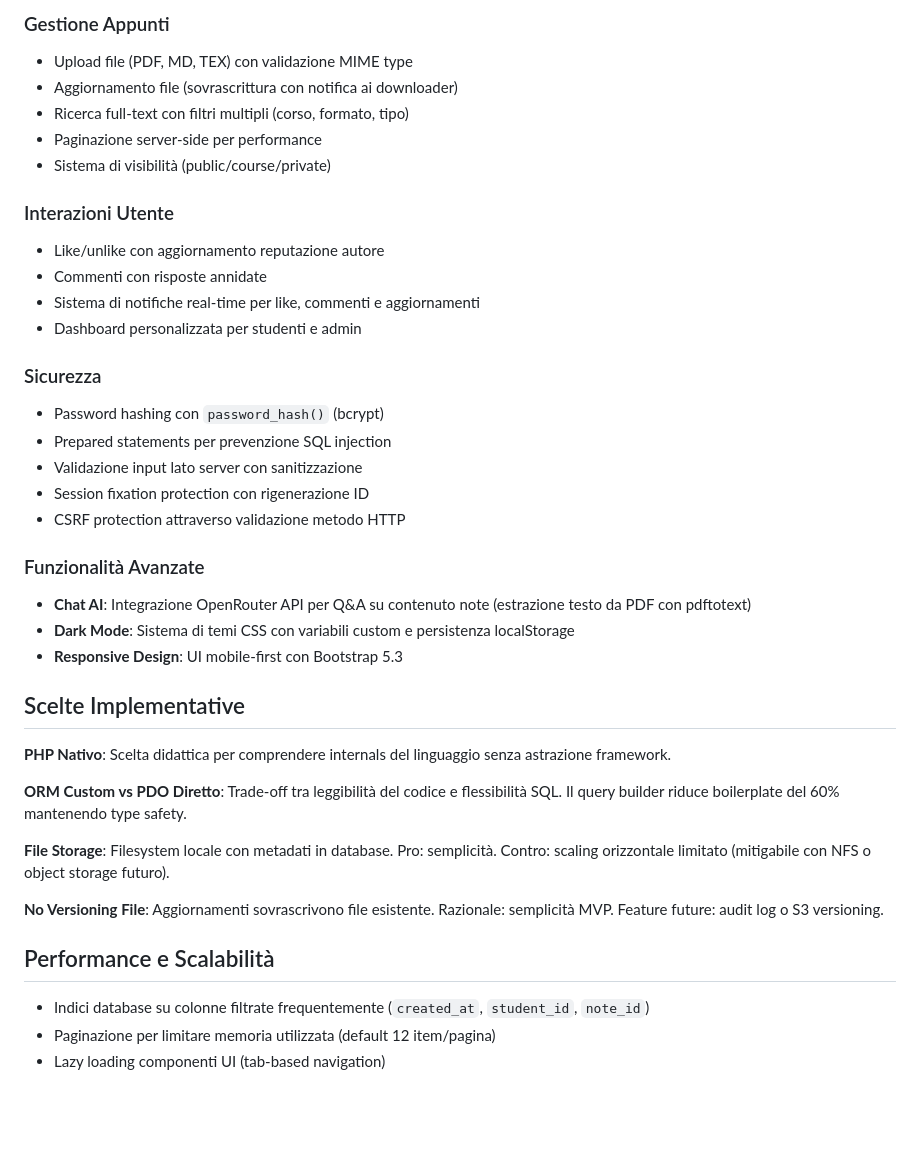
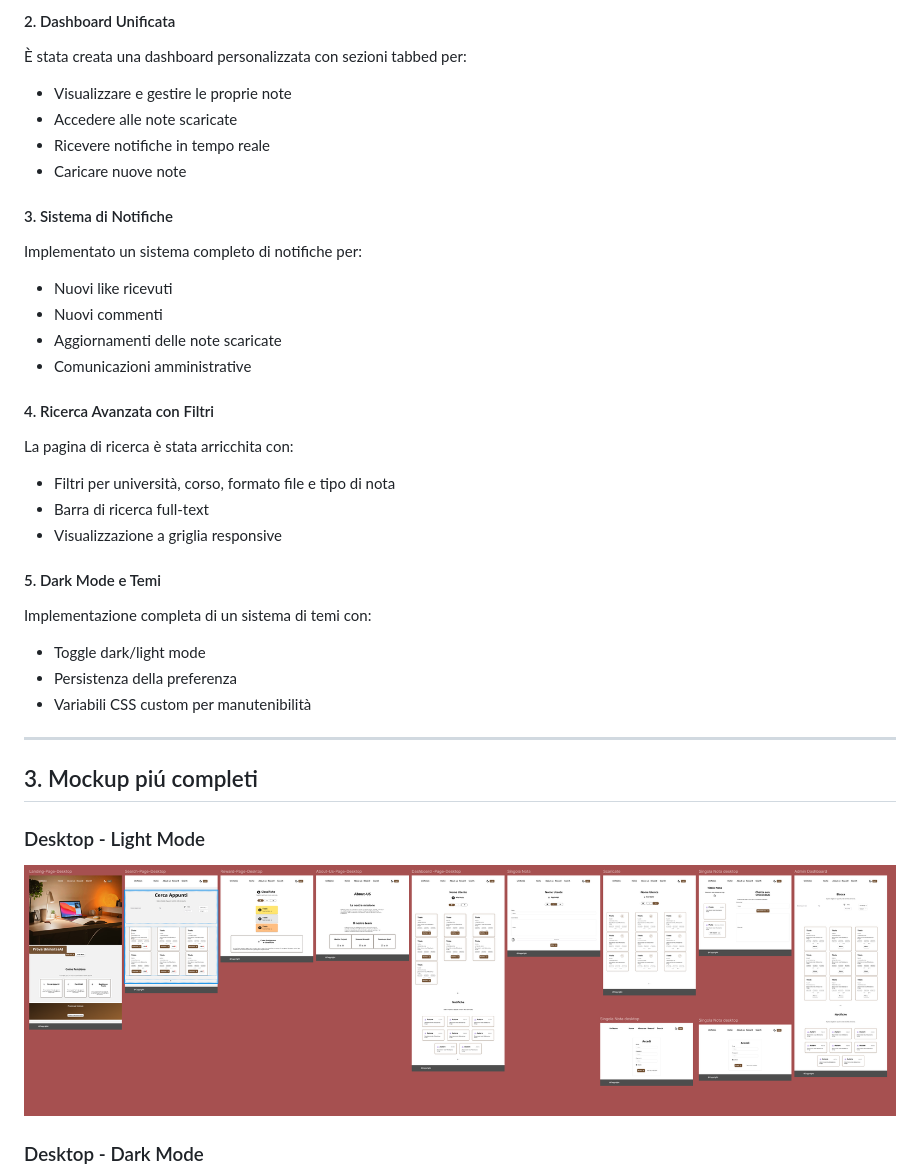
Before and after one commit to Mattia-Pozzati/UniNotes, a Markdown page: relazione.md, the part around one of its changes. Rendered like a GitHub page; pictures changed too: light-desktop.png (added); blank space fills up the shorter version.

```diff
--- a/relazione.md
+++ b/relazione.md
@@ -42,41 +39,38 @@ Schema relazionale normalizzato con 9 tabelle principali:
 
-### Gestione Appunti
-- Upload file (PDF, MD, TEX) con validazione MIME type
-- Aggiornamento file (sovrascrittura con notifica ai downloader)
-- Ricerca full-text con filtri multipli (corso, formato, tipo)
-- Paginazione server-side per performance
-- Sistema di visibilità (public/course/private)
+#### 2. Dashboard Unificata
+È stata creata una dashboard personalizzata con sezioni tabbed per:
+- Visualizzare e gestire le proprie note
+- Accedere alle note scaricate
+- Ricevere notifiche in tempo reale
+- Caricare nuove note
 
-### Interazioni Utente
-- Like/unlike con aggiornamento reputazione autore
-- Commenti con risposte annidate
-- Sistema di notifiche real-time per like, commenti e aggiornamenti
-- Dashboard personalizzata per studenti e admin
+#### 3. Sistema di Notifiche
+Implementato un sistema completo di notifiche per:
+- Nuovi like ricevuti
+- Nuovi commenti
+- Aggiornamenti delle note scaricate
+- Comunicazioni amministrative
 
-### Sicurezza
-- Password hashing con `password_hash()` (bcrypt)
-- Prepared statements per prevenzione SQL injection
-- Validazione input lato server con sanitizzazione
-- Session fixation protection con rigenerazione ID
-- CSRF protection attraverso validazione metodo HTTP
+#### 4. Ricerca Avanzata con Filtri
+La pagina di ricerca è stata arricchita con:
+- Filtri per università, corso, formato file e tipo di nota
+- Barra di ricerca full-text
+- Visualizzazione a griglia responsive
 
-### Funzionalità Avanzate
-- **Chat AI**: Integrazione OpenRouter API per Q&A su contenuto note (estrazione testo da PDF con pdftotext)
-- **Dark Mode**: Sistema di temi CSS con variabili custom e persistenza localStorage
-- **Responsive Design**: UI mobile-first con Bootstrap 5.3
+#### 5. Dark Mode e Temi
+Implementazione completa di un sistema di temi con:
+- Toggle dark/light mode
+- Persistenza della preferenza
+- Variabili CSS custom per manutenibilità
 
-## Scelte Implementative
+---
 
-**PHP Nativo**: Scelta didattica per comprendere internals del linguaggio senza astrazione framework.
+## 3. Mockup piú completi
 
-**ORM Custom vs PDO Diretto**: Trade-off tra leggibilità del codice e flessibilità SQL. Il query builder riduce boilerplate del 60% mantenendo type safety.
+### Desktop - Light Mode
 
-**File Storage**: Filesystem locale con metadati in database. Pro: semplicità. Contro: scaling orizzontale limitato (mitigabile con NFS o object storage futuro).
+![Desktop Light](light-desktop.png)
 
-**No Versioning File**: Aggiornamenti sovrascrivono file esistente. Razionale: semplicità MVP. Feature future: audit log o S3 versioning.
 
-## Performance e Scalabilità
-- Indici database su colonne filtrate frequentemente (`created_at`, `student_id`, `note_id`)
-- Paginazione per limitare memoria utilizzata (default 12 item/pagina)
-- Lazy loading componenti UI (tab-based navigation)
+### Desktop - Dark Mode
 
```
Also changed, not shown: other parts of relazione.md (+40 -32 lines), dark-desktop.png (added), dark-mobile.png (added), firstMockup.png (added), light-mobile.png (added).
